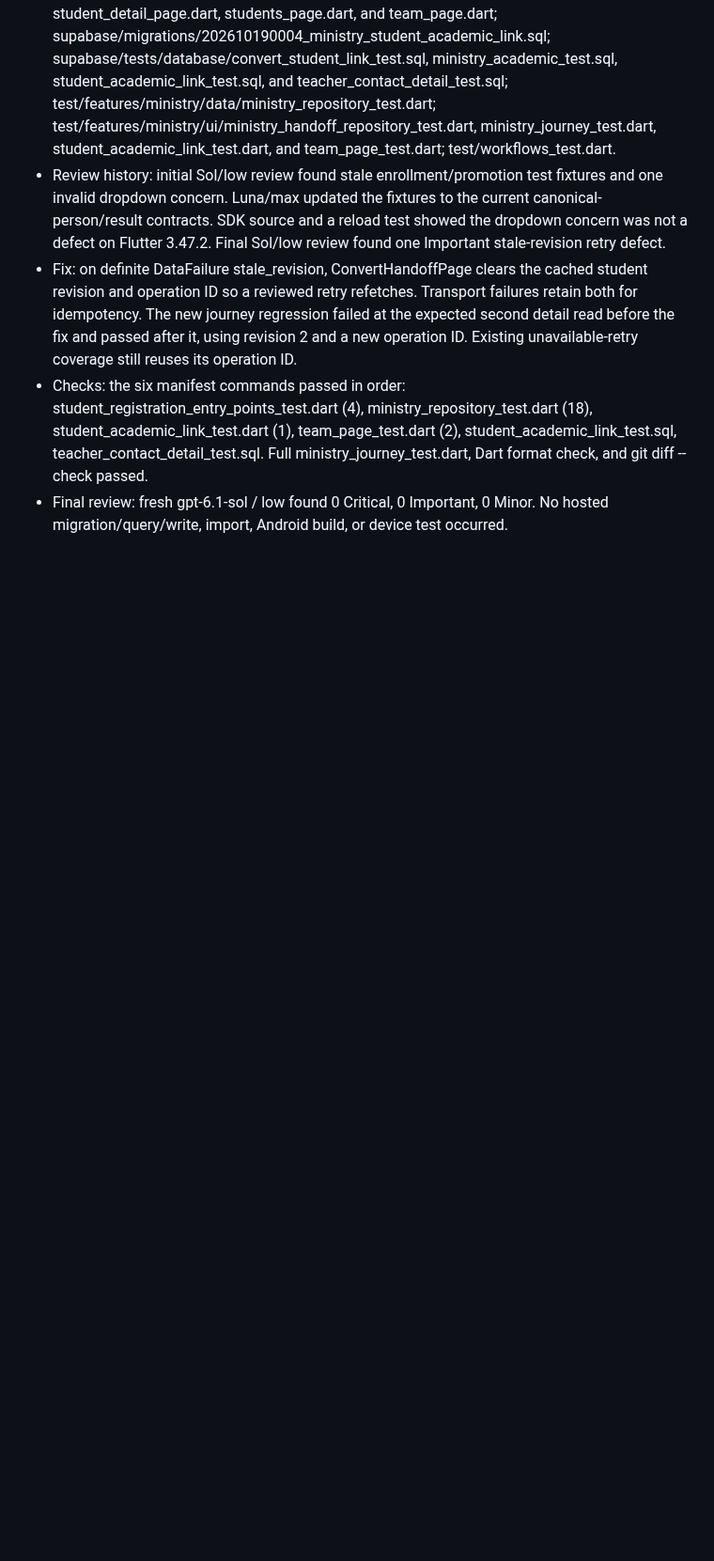
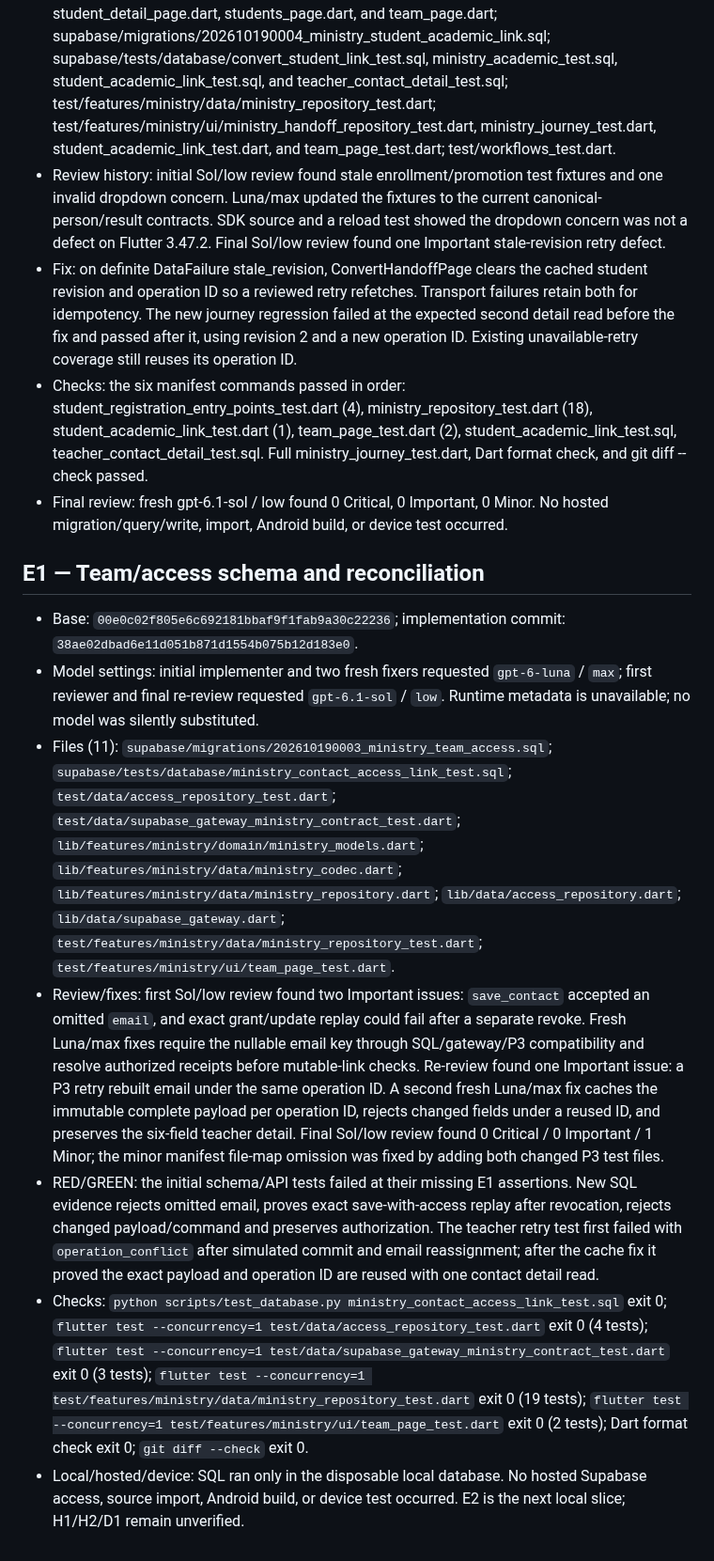
Before and after one commit to CarlosMonteiroNeto/discipulado-IEADPE, a Markdown page: docs/verification/ministry-execution-ledger.md, the part around one of its changes. Shown at 94% size. GitHub-like rendering; blank space fills up the shorter version.

Commit message:
docs: record reviewed ministry E1 completion

```diff
--- a/docs/verification/ministry-execution-ledger.md
+++ b/docs/verification/ministry-execution-ledger.md
@@ -122,3 +122,13 @@ C1 policy defaults do not establish hosted state. Hosted migration/function/scop
 - Fix: on definite DataFailure stale_revision, ConvertHandoffPage clears the cached student revision and operation ID so a reviewed retry refetches. Transport failures retain both for idempotency. The new journey regression failed at the expected second detail read before the fix and passed after it, using revision 2 and a new operation ID. Existing unavailable-retry coverage still reuses its operation ID.
 - Checks: the six manifest commands passed in order: student_registration_entry_points_test.dart (4), ministry_repository_test.dart (18), student_academic_link_test.dart (1), team_page_test.dart (2), student_academic_link_test.sql, teacher_contact_detail_test.sql. Full ministry_journey_test.dart, Dart format check, and git diff --check passed.
 - Final review: fresh gpt-6.1-sol / low found 0 Critical, 0 Important, 0 Minor. No hosted migration/query/write, import, Android build, or device test occurred.
+
+## E1 — Team/access schema and reconciliation
+
+- Base: `00e0c02f805e6c692181bbaf9f1fab9a30c22236`; implementation commit: `38ae02dbad6e11d051b871d1554b075b12d183e0`.
+- Model settings: initial implementer and two fresh fixers requested `gpt-6-luna` / `max`; first reviewer and final re-review requested `gpt-6.1-sol` / `low`. Runtime metadata is unavailable; no model was silently substituted.
+- Files (11): `supabase/migrations/202610190003_ministry_team_access.sql`; `supabase/tests/database/ministry_contact_access_link_test.sql`; `test/data/access_repository_test.dart`; `test/data/supabase_gateway_ministry_contract_test.dart`; `lib/features/ministry/domain/ministry_models.dart`; `lib/features/ministry/data/ministry_codec.dart`; `lib/features/ministry/data/ministry_repository.dart`; `lib/data/access_repository.dart`; `lib/data/supabase_gateway.dart`; `test/features/ministry/data/ministry_repository_test.dart`; `test/features/ministry/ui/team_page_test.dart`.
+- Review/fixes: first Sol/low review found two Important issues: `save_contact` accepted an omitted `email`, and exact grant/update replay could fail after a separate revoke. Fresh Luna/max fixes require the nullable email key through SQL/gateway/P3 compatibility and resolve authorized receipts before mutable-link checks. Re-review found one Important issue: a P3 retry rebuilt email under the same operation ID. A second fresh Luna/max fix caches the immutable complete payload per operation ID, rejects changed fields under a reused ID, and preserves the six-field teacher detail. Final Sol/low review found 0 Critical / 0 Important / 1 Minor; the minor manifest file-map omission was fixed by adding both changed P3 test files.
+- RED/GREEN: the initial schema/API tests failed at their missing E1 assertions. New SQL evidence rejects omitted email, proves exact save-with-access replay after revocation, rejects changed payload/command and preserves authorization. The teacher retry test first failed with `operation_conflict` after simulated commit and email reassignment; after the cache fix it proved the exact payload and operation ID are reused with one contact detail read.
+- Checks: `python scripts/test_database.py ministry_contact_access_link_test.sql` exit 0; `flutter test --concurrency=1 test/data/access_repository_test.dart` exit 0 (4 tests); `flutter test --concurrency=1 test/data/supabase_gateway_ministry_contract_test.dart` exit 0 (3 tests); `flutter test --concurrency=1 test/features/ministry/data/ministry_repository_test.dart` exit 0 (19 tests); `flutter test --concurrency=1 test/features/ministry/ui/team_page_test.dart` exit 0 (2 tests); Dart format check exit 0; `git diff --check` exit 0.
+- Local/hosted/device: SQL ran only in the disposable local database. No hosted Supabase access, source import, Android build, or device test occurred. E2 is the next local slice; H1/H2/D1 remain unverified.
```
Also changed, not shown: other parts of docs/verification/ministry-execution-ledger.md (+1 -1 lines), docs/verification/ministry-task-manifest.md (+9 -5 lines).
